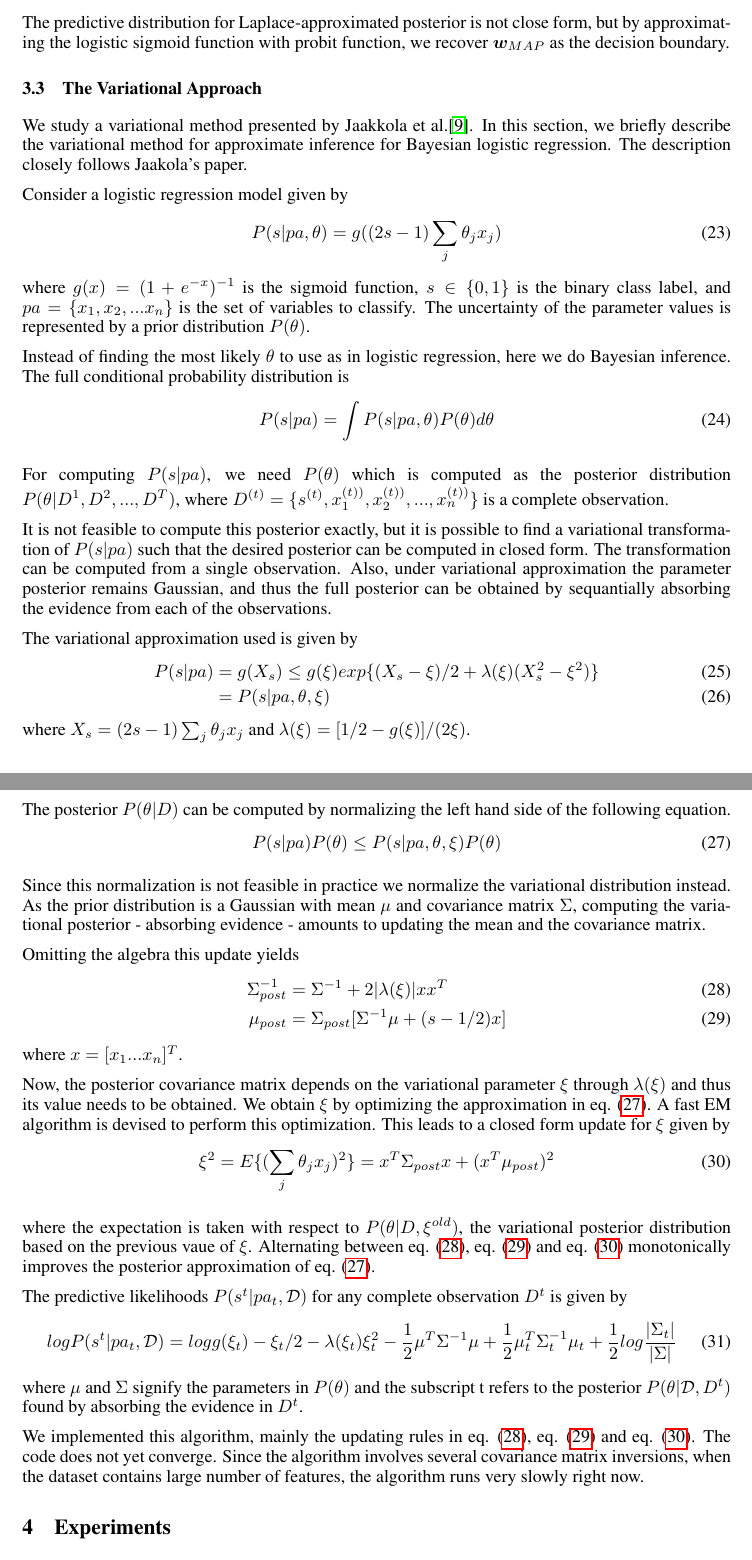
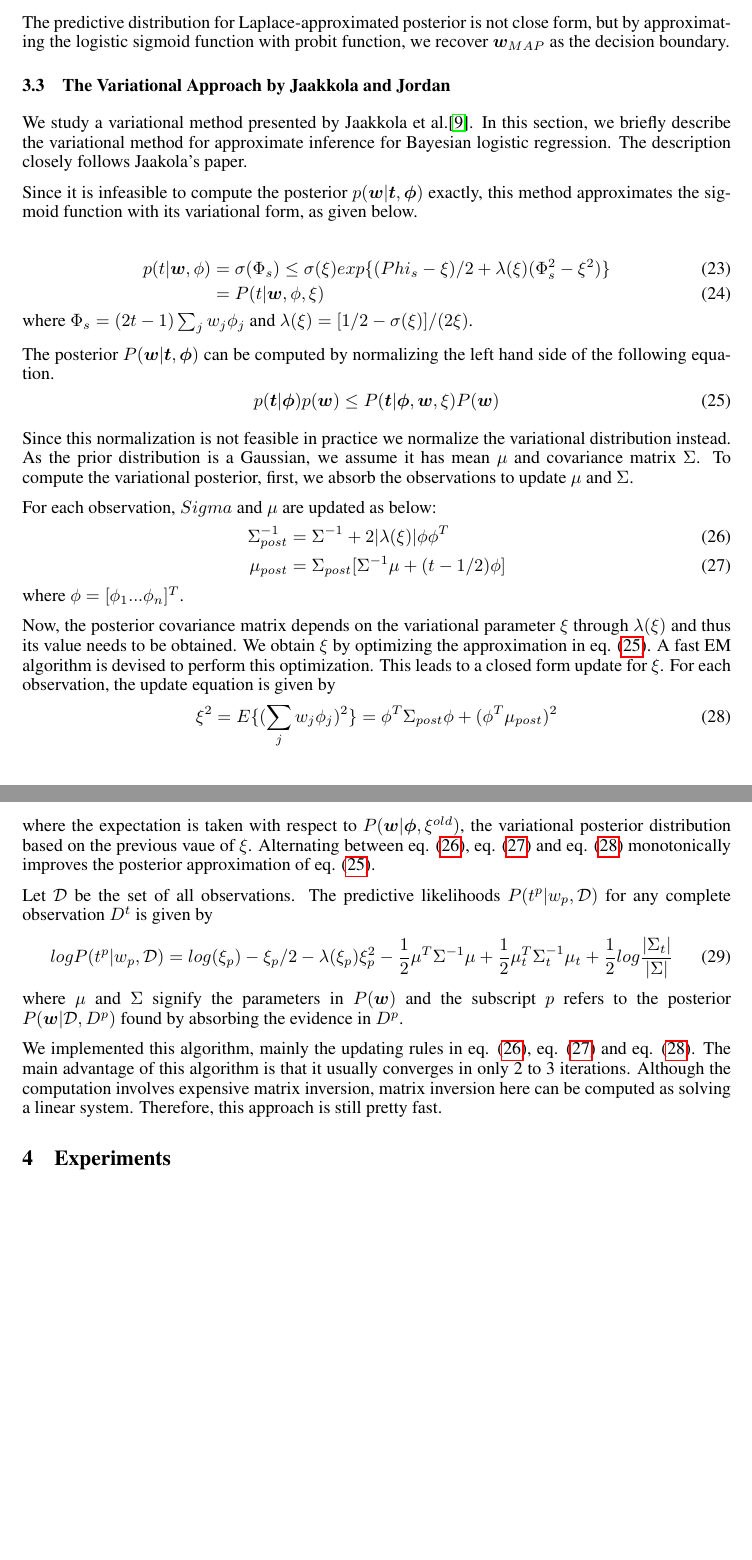
Before and after one commit to abhimanu/CVPETpgm, a LaTeX paper (reports/final/final.tex, which reads reports/final/method.tex): two parts of pages 4 and 5 of 8, joined at a grey line, cut so that both start at the same text, the shorter picture padded with empty space. Compiled offline with pdfLaTeX.

Commit message:
Updated Jaakkola variational approach section

```diff
--- a/reports/final/method.tex
+++ b/reports/final/method.tex
@@ -129,62 +129,48 @@ The predictive distribution for Laplace-approximated posterior is not close
 form, but by approximating the logistic sigmoid function with probit function,
 we recover $\bm{w}_{MAP}$ as the decision boundary.
 
-\subsection{The Variational Approach}
+\subsection{The Variational Approach by Jaakkola and Jordan}
 We study a variational method presented by Jaakkola et al.\cite{Jaakkola96avariational}. In this section, we briefly describe the variational method for approximate inference for Bayesian logistic regression. The description closely follows Jaakola's paper.
 
-Consider a logistic regression model given by
+Since it is infeasible to compute the posterior $p(\bm{w} | \bm{t}, \bm{\phi})$ exactly, this method approximates the sigmoid function with its variational form, as given below.
+
 \begin{align}
-  P(s|pa, \theta) &= g((2s - 1)\sum_j\theta_jx_j)
+  p(t | \bm{w}, \phi) &= \sigma(\Phi_s) \leq \sigma(\xi) exp\{(Phi_s - \xi)/2 + \lambda(\xi)(\Phi_s^2 - \xi^2)\} \\
+  &= P(t | \bm{w}, \phi, \xi)
 \end{align}
-where $g(x) = (1 + e^{-x})^{-1}$ is the sigmoid function, $s \in \{0, 1\}$ is the binary class label, and $pa = \{x_1, x_2, ... x_n\}$ is the set of variables to classify. The uncertainty of the parameter values is represented by a prior distribution $P(\theta)$.
+where $\Phi_s = (2t - 1)\sum_jw_j\phi_j$ and $\lambda(\xi) = [1/2 - \sigma(\xi)]/(2\xi)$.
 
-Instead of finding the most likely $\theta$ to use as in logistic regression, here we do Bayesian inference. The full conditional probability distribution is
+The posterior $P(\bm{w}|\bm{t}, \bm{\phi})$ can be computed by normalizing the left hand side of the following equation.
 \begin{align}
-P(s|pa) &= \int P(s|pa, \theta)P(\theta)d\theta
+\label{eq:variational}
+p(\bm{t}|\bm{\phi})p(\bm{w}) &\leq P(\bm{t}|\bm{\phi}, \bm{w}, \xi)P(\bm{w})
 \end{align}
 
-For computing $P(s|pa)$, we need $P(\theta)$ which is computed as the posterior distribution $P(\theta| D^1, D^2, ..., D^T)$, where $D^{(t)} = \{s^{(t)}, x^{(t))}_1, x^{(t))}_2, ..., x^{(t))}_n\}$ is a complete observation.
+Since this normalization is not feasible in practice we normalize the variational distribution instead. As the prior distribution is a Gaussian, we assume it has mean $\mu$ and covariance matrix $\Sigma$. To compute the variational posterior, first, we absorb the observations to update $\mu$ and $\Sigma$.
 
-It is not feasible to compute this posterior exactly, but it is possible to find a variational transformation of $P(s|pa)$ such that the desired posterior can be computed in closed form. The transformation can be computed from a single observation. Also, under variational approximation the parameter posterior remains Gaussian, and thus the full posterior can be obtained by sequantially absorbing the evidence from each of the observations.
+For each observation, $Sigma$ and $\mu$ are updated as below:
+\begin{align}
+\label{eq:sigma_update}
+\Sigma^{-1}_{post} &= \Sigma^{-1} + 2|\lambda(\xi)|\phi\phi^T\\
+\label{eq:mu_update}
+\mu_{post} &= \Sigma_{post}[\Sigma^{-1}\mu + (t - 1/2)\phi]
+\end{align}
+where $\phi = [\phi_1 ...\phi_n]^T$.
 
-The variational approximation used is given by
+Now, the posterior covariance matrix depends on the variational parameter $\xi$ through $\lambda(\xi)$ and thus its value needs to be obtained. We obtain $\xi$ by optimizing the approximation in eq. (\ref{eq:variational}). A fast EM algorithm is devised to perform this optimization. This leads to a closed form update for $\xi$. For each observation, the update equation is given by
 \begin{align}
-  P(s|pa) &= g(X_s) \leq g(\xi)exp\{(X_s - \xi)/2 + \lambda(\xi)(X_s^2 - \xi^2)\}\\
-  &= P(s|pa, \theta, \xi)
-\end{align}
-where $X_s = (2s - 1)\sum_j\theta_jx_j$ and $\lambda(\xi) = [1/2 - g(\xi)]/(2\xi)$.
-
-The posterior $P(\theta|D)$ can be computed by normalizing the left hand side of the following equation.
-\begin{align}
-\label{eq:variational}
-P(s|pa)P(\theta) &\leq P(s|pa, \theta, \xi)P(\theta)
+\label{eq:xi}
+\xi^2 = E\{(\sum_jw_j\phi_j)^2\} &= \phi^T\Sigma_{post}\phi + (\phi^T\mu_{post})^2
 \end{align}
 
-Since this normalization is not feasible in practice we normalize the variational distribution instead. As the prior distribution is a Gaussian with mean $\mu$ and covariance matrix $\Sigma$, computing the variational posterior - absorbing evidence - amounts to updating the mean and the covariance matrix.
+where the expectation is taken with respect to $P(\bm{w}|\bm{\phi}, \xi^{old})$, the variational posterior distribution based on the previous vaue of $\xi$. Alternating between eq. (\ref{eq:sigma_update}), eq. (\ref{eq:mu_update}) and eq. (\ref{eq:xi}) monotonically improves the posterior approximation of eq. (\ref{eq:variational}).
 
-Omitting the algebra this update yields
+Let $\mathcal{D}$ be the set of all observations. The predictive likelihoods $P(t^p | w_p, \mathcal{D})$ for any complete observation $D^t$ is given by
 \begin{align}
-\label{eq:sigma_update}
-\Sigma^{-1}_{post} &= \Sigma^{-1} + 2|\lambda(\xi)|xx^T\\
-\label{eq:mu_update}
-\mu_{post} &= \Sigma_{post}[\Sigma^{-1}\mu + (s - 1/2)x]
+  logP(t^p|w_p, \mathcal{D}) = log(\xi_p) - \xi_p/2 - \lambda(\xi_p)\xi_p^2 - \frac{1}{2}\mu^T\Sigma^{-1}\mu + \frac{1}{2}\mu^T_t\Sigma^{-1}_t\mu_t + \frac{1}{2}log\frac{|\Sigma_t|}{|\Sigma|}
 \end{align}
-where $x = [x_1 ...x_n]^T$.
+where $\mu$ and $\Sigma$ signify the parameters in $P(\bm{w})$ and the subscript $p$ refers to the posterior $P(\bm{w}|\mathcal{D}, D^p)$ found by absorbing the evidence in $D^p$.
 
-Now, the posterior covariance matrix depends on the variational parameter $\xi$ through $\lambda(\xi)$ and thus its value needs to be obtained. We obtain $\xi$ by optimizing the approximation in eq. (\ref{eq:variational}). A fast EM algorithm is devised to perform this optimization. This leads to a closed form update for $\xi$ given by
-\begin{align}
-\label{eq:xi}
-\xi^2 = E\{(\sum_j\theta_jx_j)^2\} &= x^T\Sigma_{post}x + (x^T\mu_{post})^2
-\end{align}
-
-where the expectation is taken with respect to $P(\theta|D, \xi^{old})$, the variational posterior distribution based on the previous vaue of $\xi$. Alternating between eq. (\ref{eq:sigma_update}), eq. (\ref{eq:mu_update}) and eq. (\ref{eq:xi}) monotonically improves the posterior approximation of eq. (\ref{eq:variational}).
-
-The predictive likelihoods $P(s^t | pa_t, \mathcal{D})$ for any complete observation $D^t$ is given by
-\begin{align}
-  logP(s^t|pa_t, \mathcal{D}) = logg(\xi_t) - \xi_t/2 - \lambda(\xi_t)\xi_t^2 - \frac{1}{2}\mu^T\Sigma^{-1}\mu + \frac{1}{2}\mu^T_t\Sigma^{-1}_t\mu_t + \frac{1}{2}log\frac{|\Sigma_t|}{|\Sigma|}
-\end{align}
-where $\mu$ and $\Sigma$ signify the parameters in $P(\theta)$ and the subscript t refers to the posterior $P(\theta|\mathcal{D}, D^t)$ found by absorbing the evidence in $D^t$.
-
-We implemented this algorithm, mainly the updating rules in eq. (\ref{eq:sigma_update}), eq. (\ref{eq:mu_update}) and eq. (\ref{eq:xi}). The code does not yet converge. Since the algorithm involves several covariance matrix inversions, when the dataset contains large number of features, the algorithm runs very slowly right now.
+We implemented this algorithm, mainly the updating rules in eq. (\ref{eq:sigma_update}), eq. (\ref{eq:mu_update}) and eq. (\ref{eq:xi}). The main advantage of this algorithm is that it usually converges in only 2 to 3 iterations. Although the computation involves expensive matrix inversion, matrix inversion here can be computed as solving a linear system. Therefore, this approach is still pretty fast.
 
 \input{delta_method}
```
